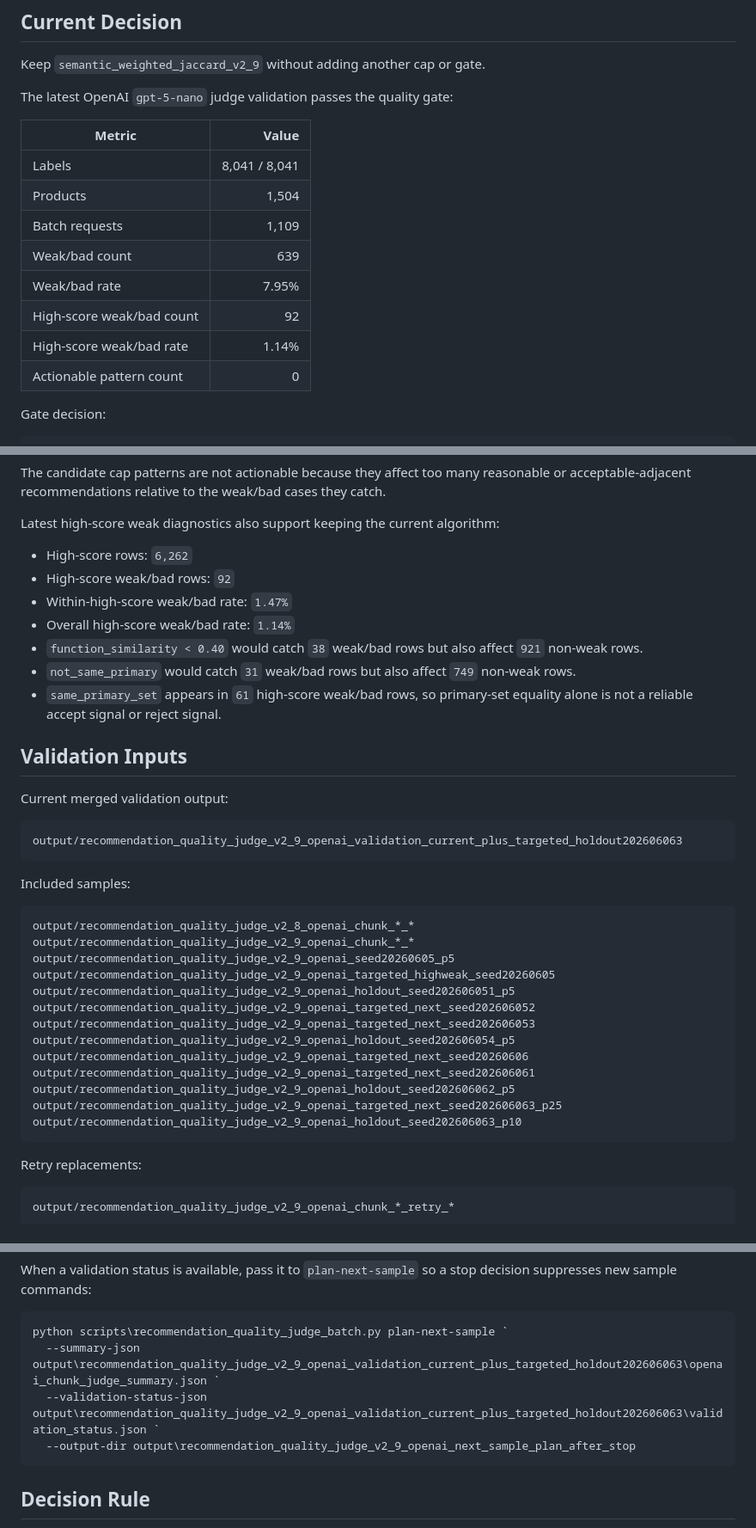
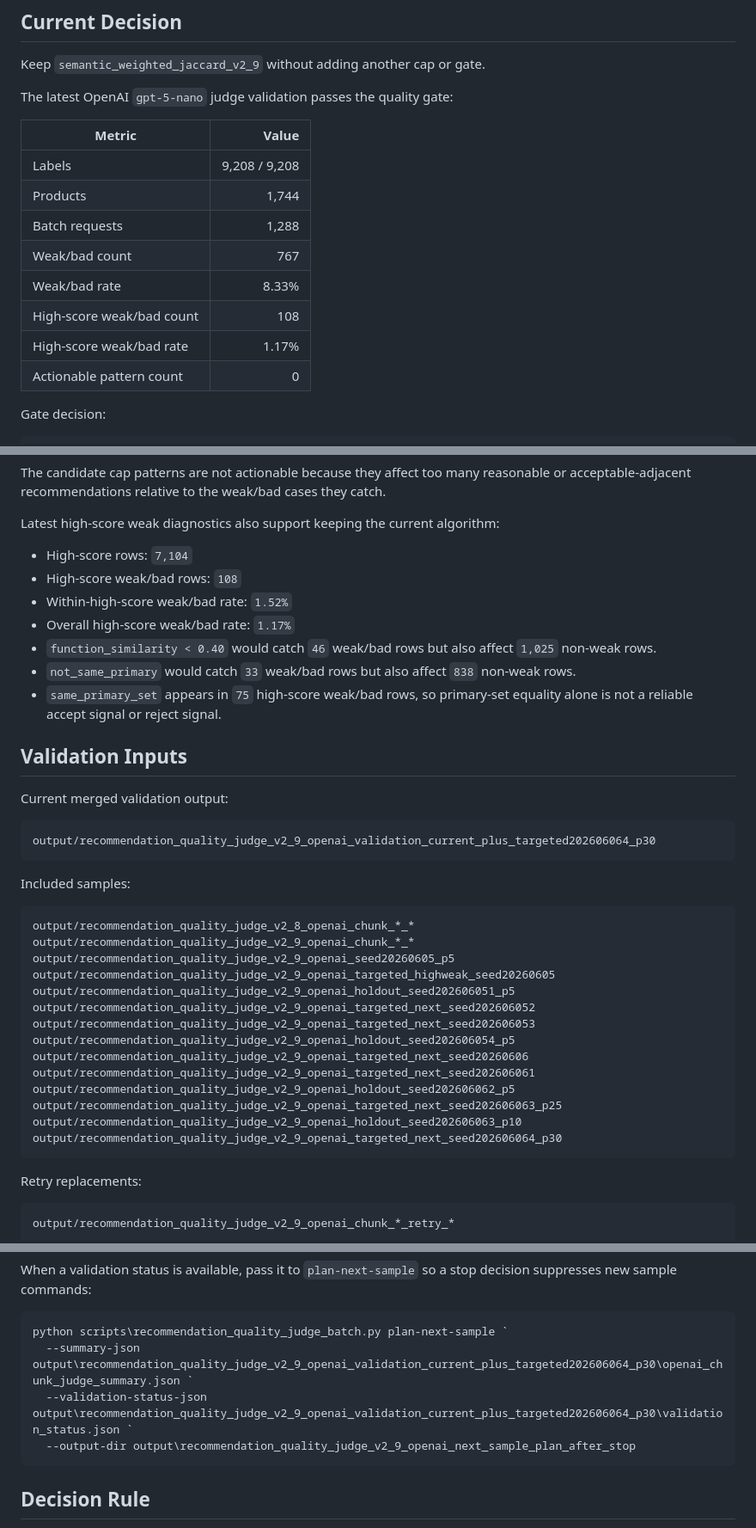
Before and after one commit to genius1998/medicine_similarity, a Markdown page: docs/recommendation_quality_validation.md, 3 parts joined by grey strips. Shown at 86% size. GitHub-like rendering.

Commit message:
Update OpenAI validation summary

````diff
--- a/docs/recommendation_quality_validation.md
+++ b/docs/recommendation_quality_validation.md
@@ -8,13 +8,13 @@ The latest OpenAI `gpt-5-nano` judge validation passes the quality gate:
 
 | Metric | Value |
 | --- | ---: |
-| Labels | 8,041 / 8,041 |
-| Products | 1,504 |
-| Batch requests | 1,109 |
-| Weak/bad count | 639 |
-| Weak/bad rate | 7.95% |
-| High-score weak/bad count | 92 |
-| High-score weak/bad rate | 1.14% |
+| Labels | 9,208 / 9,208 |
+| Products | 1,744 |
+| Batch requests | 1,288 |
+| Weak/bad count | 767 |
+| Weak/bad rate | 8.33% |
+| High-score weak/bad count | 108 |
+| High-score weak/bad rate | 1.17% |
 | Actionable pattern count | 0 |
 
 Gate decision:
@@ -33,20 +33,20 @@ The candidate cap patterns are not actionable because they affect too many reaso
 
 Latest high-score weak diagnostics also support keeping the current algorithm:
 
-- High-score rows: `6,262`
-- High-score weak/bad rows: `92`
-- Within-high-score weak/bad rate: `1.47%`
-- Overall high-score weak/bad rate: `1.14%`
-- `function_similarity < 0.40` would catch `38` weak/bad rows but also affect `921` non-weak rows.
-- `not_same_primary` would catch `31` weak/bad rows but also affect `749` non-weak rows.
-- `same_primary_set` appears in `61` high-score weak/bad rows, so primary-set equality alone is not a reliable accept signal or reject signal.
+- High-score rows: `7,104`
+- High-score weak/bad rows: `108`
+- Within-high-score weak/bad rate: `1.52%`
+- Overall high-score weak/bad rate: `1.17%`
+- `function_similarity < 0.40` would catch `46` weak/bad rows but also affect `1,025` non-weak rows.
+- `not_same_primary` would catch `33` weak/bad rows but also affect `838` non-weak rows.
+- `same_primary_set` appears in `75` high-score weak/bad rows, so primary-set equality alone is not a reliable accept signal or reject signal.
 
 ## Validation Inputs
 
 Current merged validation output:
 
 ```text
-output/recommendation_quality_judge_v2_9_openai_validation_current_plus_targeted_holdout202606063
+output/recommendation_quality_judge_v2_9_openai_validation_current_plus_targeted202606064_p30
 ```
 
 Included samples:
@@ -65,6 +65,7 @@ output/recommendation_quality_judge_v2_9_openai_targeted_next_seed202606061
 output/recommendation_quality_judge_v2_9_openai_holdout_seed202606062_p5
 output/recommendation_quality_judge_v2_9_openai_targeted_next_seed202606063_p25
 output/recommendation_quality_judge_v2_9_openai_holdout_seed202606063_p10
+output/recommendation_quality_judge_v2_9_openai_targeted_next_seed202606064_p30
 ```
 
 Retry replacements:
@@ -201,8 +203,8 @@ When a validation status is available, pass it to `plan-next-sample` so a stop d
 
 ```powershell
 python scripts\recommendation_quality_judge_batch.py plan-next-sample `
-  --summary-json output\recommendation_quality_judge_v2_9_openai_validation_current_plus_targeted_holdout202606063\openai_chunk_judge_summary.json `
-  --validation-status-json output\recommendation_quality_judge_v2_9_openai_validation_current_plus_targeted_holdout202606063\validation_status.json `
+  --summary-json output\recommendation_quality_judge_v2_9_openai_validation_current_plus_targeted202606064_p30\openai_chunk_judge_summary.json `
+  --validation-status-json output\recommendation_quality_judge_v2_9_openai_validation_current_plus_targeted202606064_p30\validation_status.json `
   --output-dir output\recommendation_quality_judge_v2_9_openai_next_sample_plan_after_stop
 ```
 
````
Also changed, not shown: other parts of docs/recommendation_quality_validation.md (+7 -6 lines).
